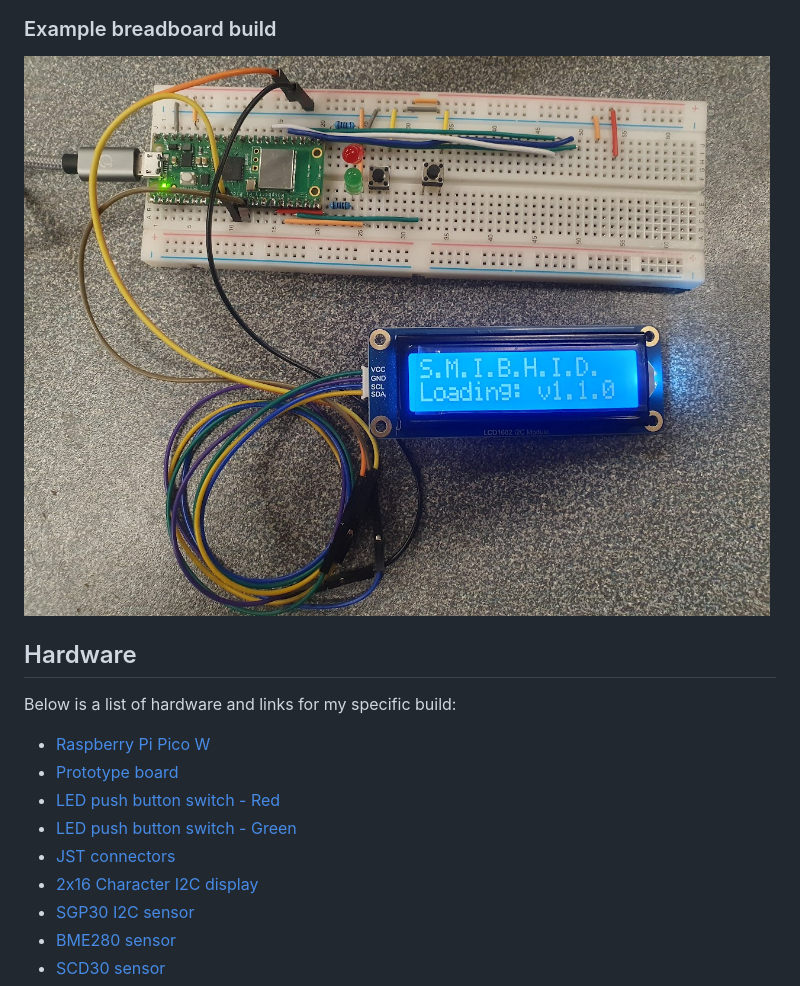
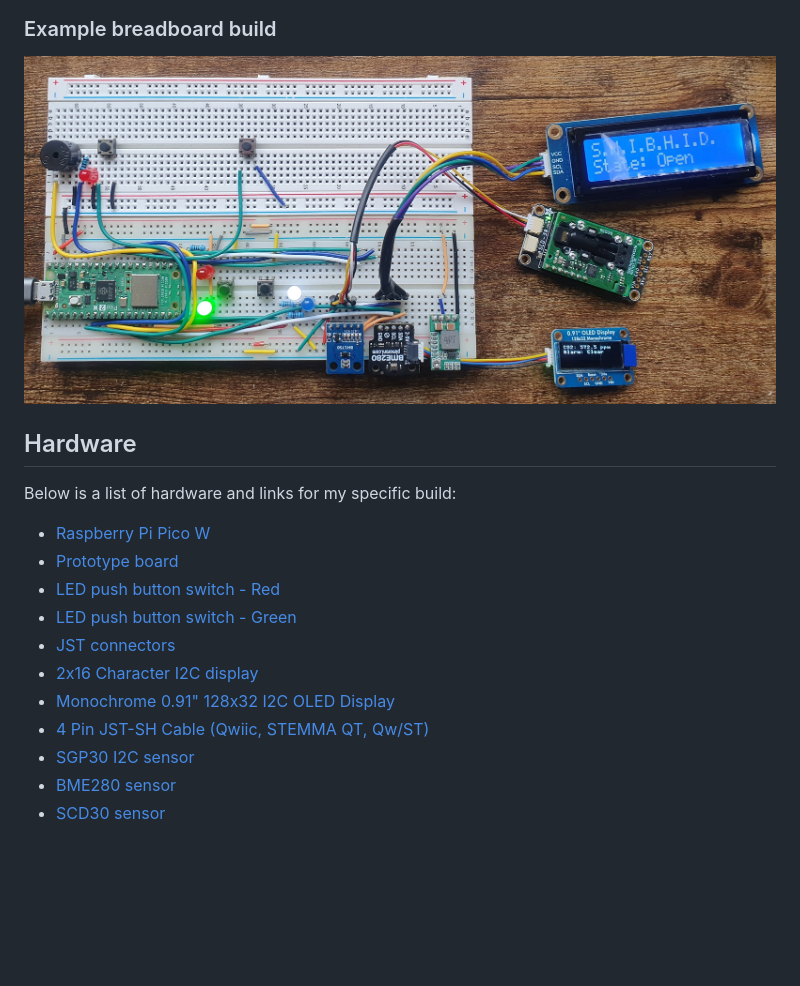
Before and after one commit to somakeit/smibhid, a Markdown page: README.md, the part around the change. Rendered like a GitHub page; pictures changed too: images/breadboard.jpg; blank space fills up the shorter version.

Commit message:
Add hardware to readme.

```diff
--- a/README.md
+++ b/README.md
@@ -68,6 +68,8 @@ Below is a list of hardware and links for my specific build:
 - [LED push button switch - Green](https://thepihut.com/products/rugged-metal-pushbutton-with-green-led-ring?variant=27740444625)
 - [JST connectors](https://www.amazon.co.uk/dp/B07449V33P)
 - [2x16 Character I2C display](https://thepihut.com/products/lcd1602-i2c-module?variant=42422810083523)
+- [Monochrome 0.91" 128x32 I2C OLED Display](https://shop.pimoroni.com/products/monochrome-0-91-128x32-i2c-oled-display-stemma-qt-qwiic-compatible?variant=31209617784915)
+- [4 Pin JST-SH Cable (Qwiic, STEMMA QT, Qw/ST)](https://shop.pimoroni.com/products/jst-sh-cable-qwiic-stemma-qt-compatible?variant=40407104290899)
 - [SGP30 I2C sensor](https://thepihut.com/products/sgp30-air-quality-sensor-breakout)
 - [BME280 sensor](https://thepihut.com/products/bme280-breakout-temperature-pressure-humidity-sensor)
 - [SCD30 sensor](https://thepihut.com/products/adafruit-scd-30-ndir-co2-temperature-and-humidity-sensor)
```
